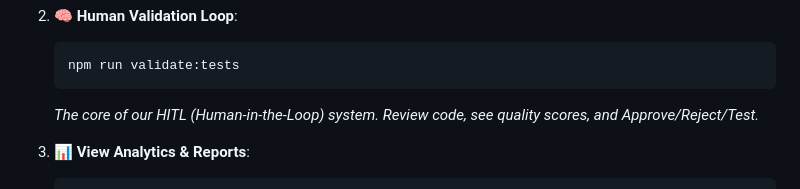
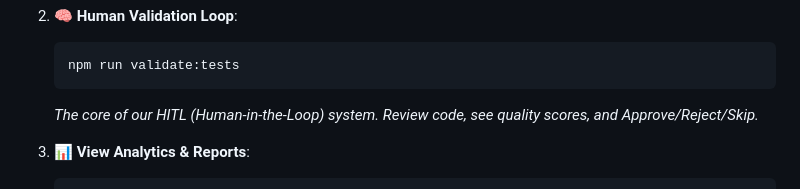
Before and after one commit to mvsaran/AI-assisted-Cypress-framework-with-human-validation-layer, a Markdown page: README.md, the part around one of its changes. GitHub-like rendering.

Commit message:
Update README.md: Remove references to Option T in validation workflow

````diff
--- a/README.md
+++ b/README.md
@@ -121,7 +121,7 @@ Experience the full AI-assisted workflow:
    ```bash
    npm run validate:tests
    ```
-   *The core of our HITL (Human-in-the-Loop) system. Review code, see quality scores, and Approve/Reject/Test.*
+   *The core of our HITL (Human-in-the-Loop) system. Review code, see quality scores, and Approve/Reject/Skip.*
 
 3. **📊 View Analytics & Reports**:
    ```bash
````
Also changed, not shown: other parts of README.md (+1 -1 lines).
